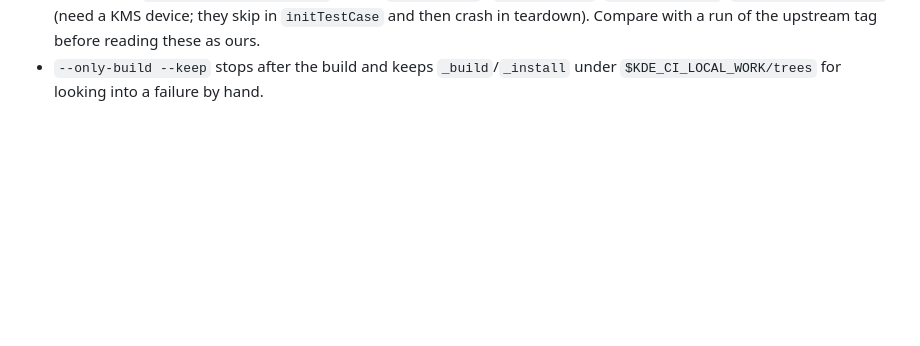
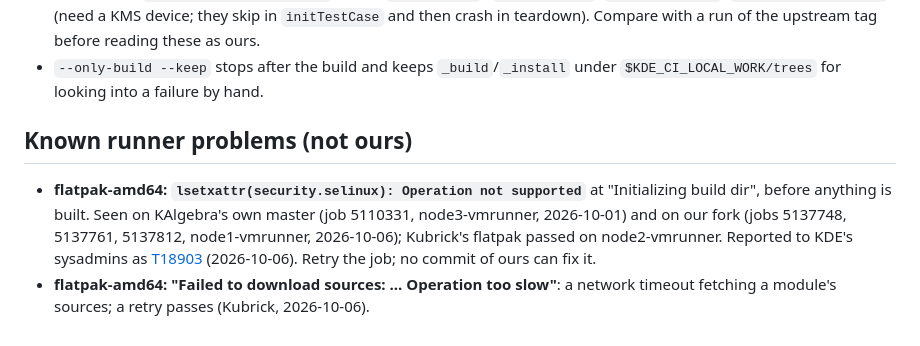
Before and after one commit to Sparky-OS/sparky-stereo-os-build, a Markdown page: tools/kde-ci-local/KDE-CI.md, the part around the change. GitHub-like rendering; blank space fills up the shorter version.

Commit message:
KDE-CI.md: the two flatpak runner problems, T18903
Co-Authored-By: Claude Opus 5.5 <noreply@anthropic.com>

```diff
--- a/tools/kde-ci-local/KDE-CI.md
+++ b/tools/kde-ci-local/KDE-CI.md
@@ -65,3 +65,8 @@ What cannot run here, and what is done instead:
   Still missing, so these KWin tests fail here with or without our change: `kwin-testGameController` (needs `/dev/uinput`), `kwin-testDrm`, `-testDrmLegacy`, `-testDrmNoModifiers` (need a KMS device; they skip in `initTestCase` and then crash in teardown).
   Compare with a run of the upstream tag before reading these as ours.
 - `--only-build --keep` stops after the build and keeps `_build`/`_install` under `$KDE_CI_LOCAL_WORK/trees` for looking into a failure by hand.
+
+## Known runner problems (not ours)
+
+- **flatpak-amd64: `lsetxattr(security.selinux): Operation not supported`** at "Initializing build dir", before anything is built. Seen on KAlgebra's own master (job 5110331, node3-vmrunner, 2026-10-01) and on our fork (jobs 5137748, 5137761, 5137812, node1-vmrunner, 2026-10-06); Kubrick's flatpak passed on node2-vmrunner. Reported to KDE's sysadmins as [T18903](https://phabricator.kde.org/T18903) (2026-10-06). Retry the job; no commit of ours can fix it.
+- **flatpak-amd64: "Failed to download sources: ... Operation too slow"**: a network timeout fetching a module's sources; a retry passes (Kubrick, 2026-10-06).
```
